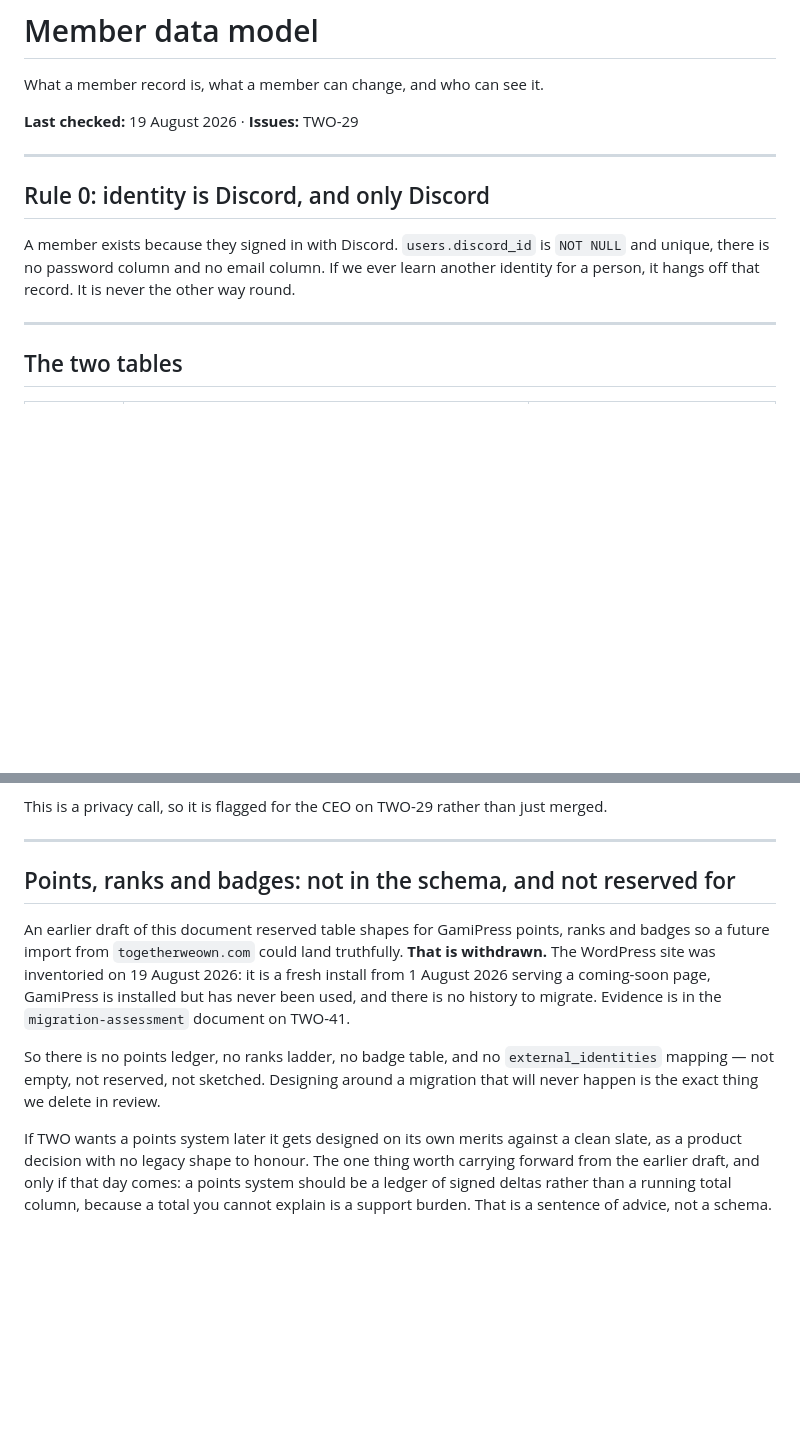
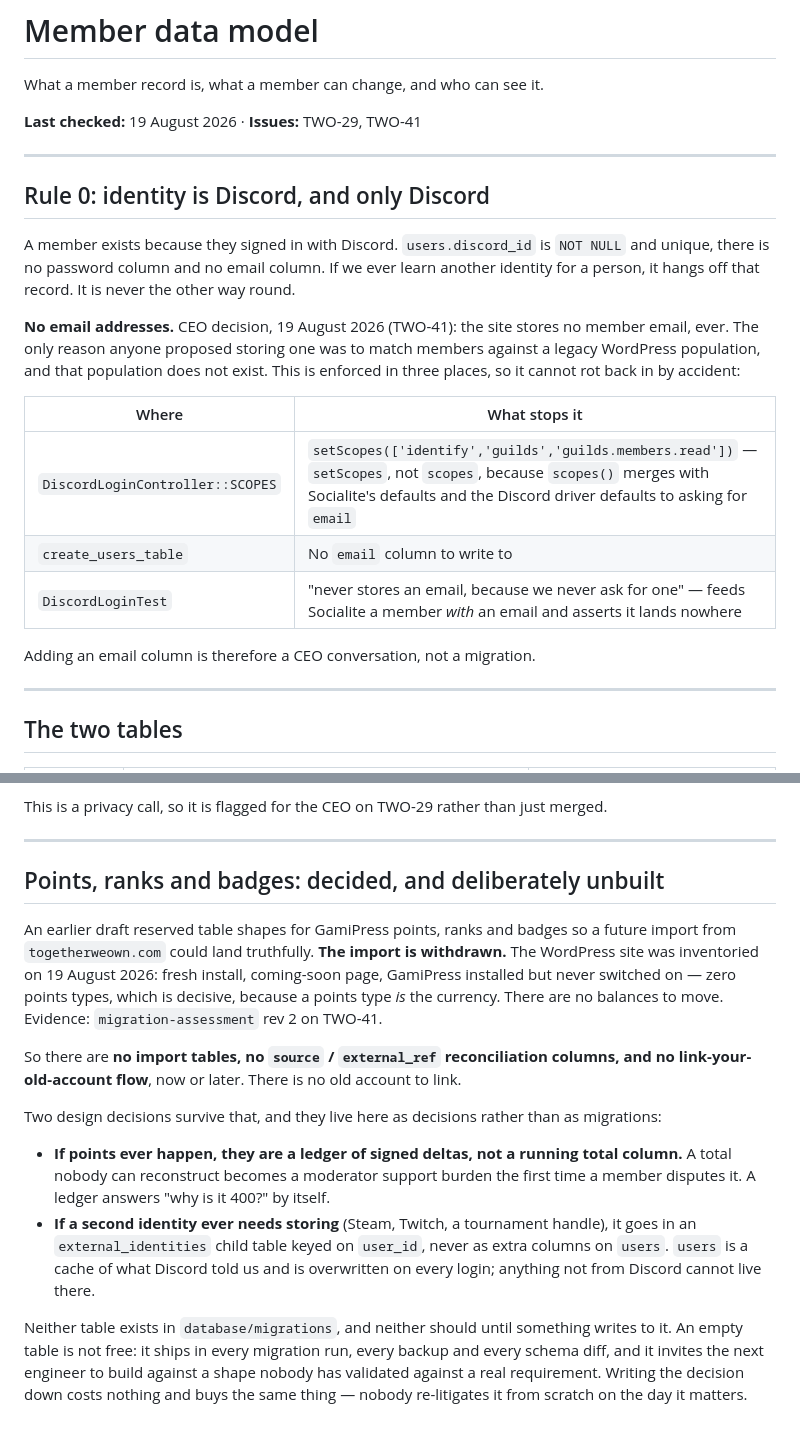
Before and after one commit to TogetherWeOwn/two-web, a Markdown page: docs/member-data-model.md, 2 parts joined by grey strips. Drawn GitHub-style; blank space fills up the shorter version.

Commit message:
Record the no-email rule and what survives the dead GamiPress import
The CEO settled two things on TWO-41: there is no history to import from
the WordPress site (zero points types, so no member holds a balance of
anything), and the new site stores no email addresses.

The no-email rule was already enforced in the OAuth scope, the schema and
a Pest test, but nowhere written down as a rule. It is now, with the three
enforcement points named, so adding an email column reads as a decision to
reverse rather than a column to add.

Import tables, the source / external_ref reconciliation columns and any
link-your-old-account flow are ruled out for good. The two design calls
worth keeping - a points ledger of signed deltas, and external identities
as a child table - stay as written decisions, not empty migrations.

```diff
--- a/docs/member-data-model.md
+++ b/docs/member-data-model.md
@@ -2,7 +2,7 @@
 
 What a member record is, what a member can change, and who can see it.
 
-**Last checked:** 19 August 2026 · **Issues:** TWO-29
+**Last checked:** 19 August 2026 · **Issues:** TWO-29, TWO-41
 
 ---
 
@@ -12,6 +12,19 @@ A member exists because they signed in with Discord. `users.discord_id` is
 `NOT NULL` and unique, there is no password column and no email column. If we
 ever learn another identity for a person, it hangs off that record. It is never
 the other way round.
+
+**No email addresses.** CEO decision, 19 August 2026 (TWO-41): the site stores
+no member email, ever. The only reason anyone proposed storing one was to match
+members against a legacy WordPress population, and that population does not
+exist. This is enforced in three places, so it cannot rot back in by accident:
+
+| Where | What stops it |
+|---|---|
+| `DiscordLoginController::SCOPES` | `setScopes(['identify','guilds','guilds.members.read'])` — `setScopes`, not `scopes`, because `scopes()` merges with Socialite's defaults and the Discord driver defaults to asking for `email` |
+| `create_users_table` | No `email` column to write to |
+| `DiscordLoginTest` | "never stores an email, because we never ask for one" — feeds Socialite a member *with* an email and asserts it lands nowhere |
+
+Adding an email column is therefore a CEO conversation, not a migration.
 
 ---
 
@@ -67,23 +80,34 @@ merged.
 
 ---
 
-## Points, ranks and badges: not in the schema, and not reserved for
+## Points, ranks and badges: decided, and deliberately unbuilt
 
-An earlier draft of this document reserved table shapes for GamiPress points,
-ranks and badges so a future import from `togetherweown.com` could land
-truthfully. **That is withdrawn.** The WordPress site was inventoried on
-19 August 2026: it is a fresh install from 1 August 2026 serving a coming-soon
-page, GamiPress is installed but has never been used, and there is no history to
-migrate. Evidence is in the `migration-assessment` document on TWO-41.
+An earlier draft reserved table shapes for GamiPress points, ranks and badges so
+a future import from `togetherweown.com` could land truthfully. **The import is
+withdrawn.** The WordPress site was inventoried on 19 August 2026: fresh install,
+coming-soon page, GamiPress installed but never switched on — zero points types,
+which is decisive, because a points type *is* the currency. There are no
+balances to move. Evidence: `migration-assessment` rev 2 on TWO-41.
 
-So there is no points ledger, no ranks ladder, no badge table, and no
-`external_identities` mapping — not empty, not reserved, not sketched. Designing
-around a migration that will never happen is the exact thing we delete in
-review.
+So there are **no import tables, no `source` / `external_ref` reconciliation
+columns, and no link-your-old-account flow**, now or later. There is no old
+account to link.
 
-If TWO wants a points system later it gets designed on its own merits against a
-clean slate, as a product decision with no legacy shape to honour. The one thing
-worth carrying forward from the earlier draft, and only if that day comes: a
-points system should be a ledger of signed deltas rather than a running total
-column, because a total you cannot explain is a support burden. That is a
-sentence of advice, not a schema.
+Two design decisions survive that, and they live here as decisions rather than
+as migrations:
+
+- **If points ever happen, they are a ledger of signed deltas, not a running
+  total column.** A total nobody can reconstruct becomes a moderator support
+  burden the first time a member disputes it. A ledger answers "why is it 400?"
+  by itself.
+- **If a second identity ever needs storing** (Steam, Twitch, a tournament
+  handle), it goes in an `external_identities` child table keyed on `user_id`,
+  never as extra columns on `users`. `users` is a cache of what Discord told us
+  and is overwritten on every login; anything not from Discord cannot live there.
+
+Neither table exists in `database/migrations`, and neither should until
+something writes to it. An empty table is not free: it ships in every migration
+run, every backup and every schema diff, and it invites the next engineer to
+build against a shape nobody has validated against a real requirement. Writing
+the decision down costs nothing and buys the same thing — nobody re-litigates it
+from scratch on the day it matters.
```
